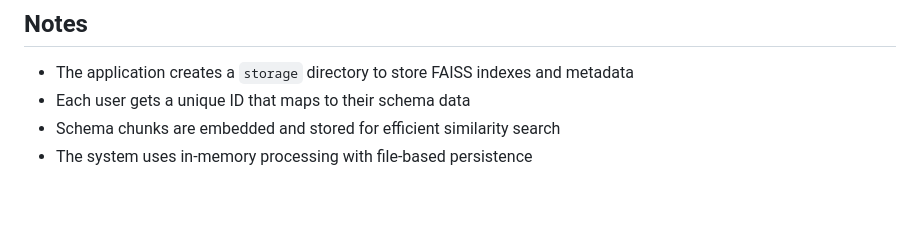
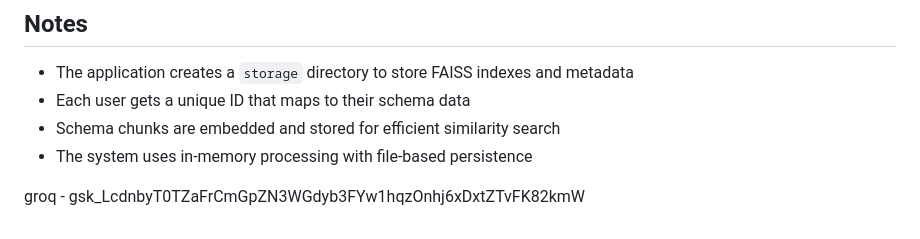
Before and after one commit to Dhruvin28/NLP_to_SQL, a Markdown page: README.md, the part around the change. Drawn GitHub-style; blank space fills up the shorter version.

```diff
--- a/README.md
+++ b/README.md
@@ -149,3 +149,7 @@ Once running, visit `http://localhost:8000/docs` for interactive API documentati
 - Each user gets a unique ID that maps to their schema data
 - Schema chunks are embedded and stored for efficient similarity search
 - The system uses in-memory processing with file-based persistence
+
+
+
+groq - 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
```
